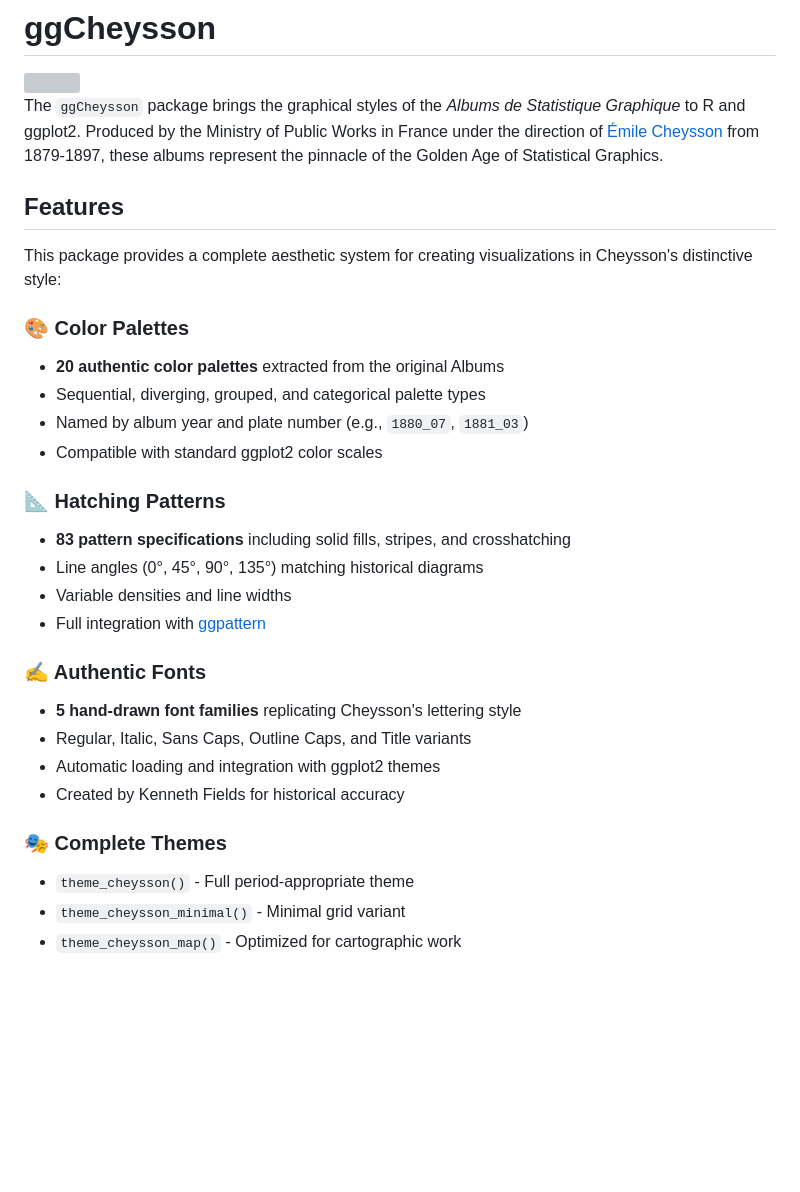
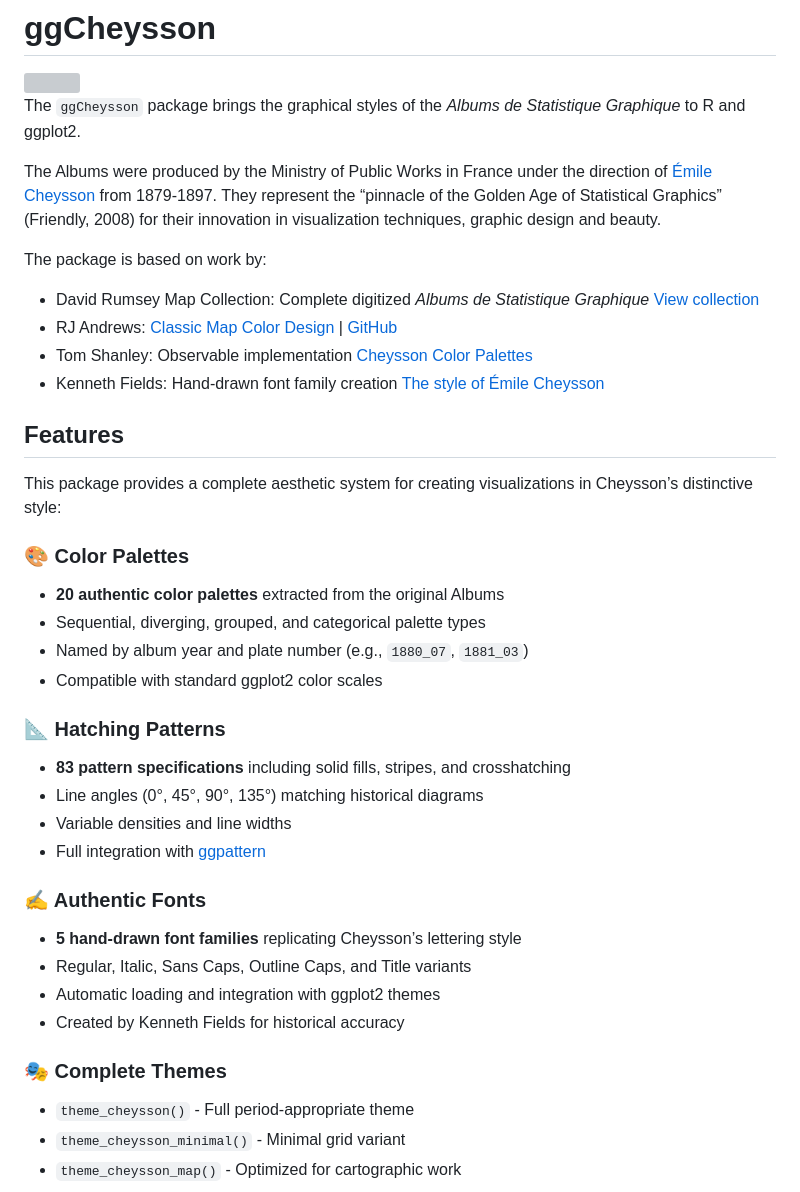
Before and after one commit to friendly/ggCheysson, a Markdown page: README.md, the part around the change printed below. Drawn GitHub-style; blank space fills up the shorter version; grey boxes are pictures that could not be loaded.

```diff
--- a/README.md
+++ b/README.md
@@ -6,31 +11,59 @@
 
 <img src="man/figures/logo.png" height="200" style="float:right; height:200px;"/>
 
-The `ggCheysson` package brings the graphical styles of the _Albums de Statistique Graphique_ to R and ggplot2. Produced by the Ministry of Public Works in France under the direction of [Émile Cheysson](https://en.wikipedia.org/wiki/%C3%89mile_Cheysson) from 1879-1897, these albums represent the pinnacle of the Golden Age of Statistical Graphics.
+The `ggCheysson` package brings the graphical styles of the *Albums de
+Statistique Graphique* to R and ggplot2.
+
+The Albums were produced by the Ministry of Public Works in France under
+the direction of [Émile
+Cheysson](https://en.wikipedia.org/wiki/%C3%89mile_Cheysson) from
+1879-1897. They represent the “pinnacle of the Golden Age of Statistical
+Graphics” (Friendly, 2008) for their innovation in visualization
+techniques, graphic design and beauty.
+
+The package is based on work by:
+
+- David Rumsey Map Collection: Complete digitized *Albums de Statistique
+  Graphique* [View
+  collection](https://www.davidrumsey.com/luna/servlet/view/search?q=album+de+statistique)
+- RJ Andrews: [Classic Map Color
+  Design](https://infowetrust.com/project/album-colors) \|
+  [GitHub](https://github.com/infowetrust/albumcolors)
+- Tom Shanley: Observable implementation [Cheysson Color
+  Palettes](https://observablehq.com/@tomshanley/cheysson-color-palettes)
+- Kenneth Fields: Hand-drawn font family creation [The style of Émile
+  Cheysson](https://www.esri.com/arcgis-blog/products/arcgis-pro/mapping/the-style-of-emile-cheysson/)
 
 ## Features
 
-This package provides a complete aesthetic system for creating visualizations in Cheysson's distinctive style:
+This package provides a complete aesthetic system for creating
+visualizations in Cheysson’s distinctive style:
 
 ### 🎨 Color Palettes
+
 - **20 authentic color palettes** extracted from the original Albums
 - Sequential, diverging, grouped, and categorical palette types
 - Named by album year and plate number (e.g., `1880_07`, `1881_03`)
 - Compatible with standard ggplot2 color scales
 
 ### 📐 Hatching Patterns
-- **83 pattern specifications** including solid fills, stripes, and crosshatching
+
+- **83 pattern specifications** including solid fills, stripes, and
+  crosshatching
 - Line angles (0°, 45°, 90°, 135°) matching historical diagrams
 - Variable densities and line widths
-- Full integration with [ggpattern](https://coolbutuseless.github.io/package/ggpattern/)
+- Full integration with
+  [ggpattern](https://coolbutuseless.github.io/package/ggpattern/)
 
 ### ✍️ Authentic Fonts
-- **5 hand-drawn font families** replicating Cheysson's lettering style
+
+- **5 hand-drawn font families** replicating Cheysson’s lettering style
 - Regular, Italic, Sans Caps, Outline Caps, and Title variants
 - Automatic loading and integration with ggplot2 themes
 - Created by Kenneth Fields for historical accuracy
 
 ### 🎭 Complete Themes
+
 - `theme_cheysson()` - Full period-appropriate theme
 - `theme_cheysson_minimal()` - Minimal grid variant
 - `theme_cheysson_map()` - Optimized for cartographic work
```
Also changed, not shown: other parts of README.md (+107 -42 lines), man/figures/README-basic-palette-1.png (added), 4 other files.
